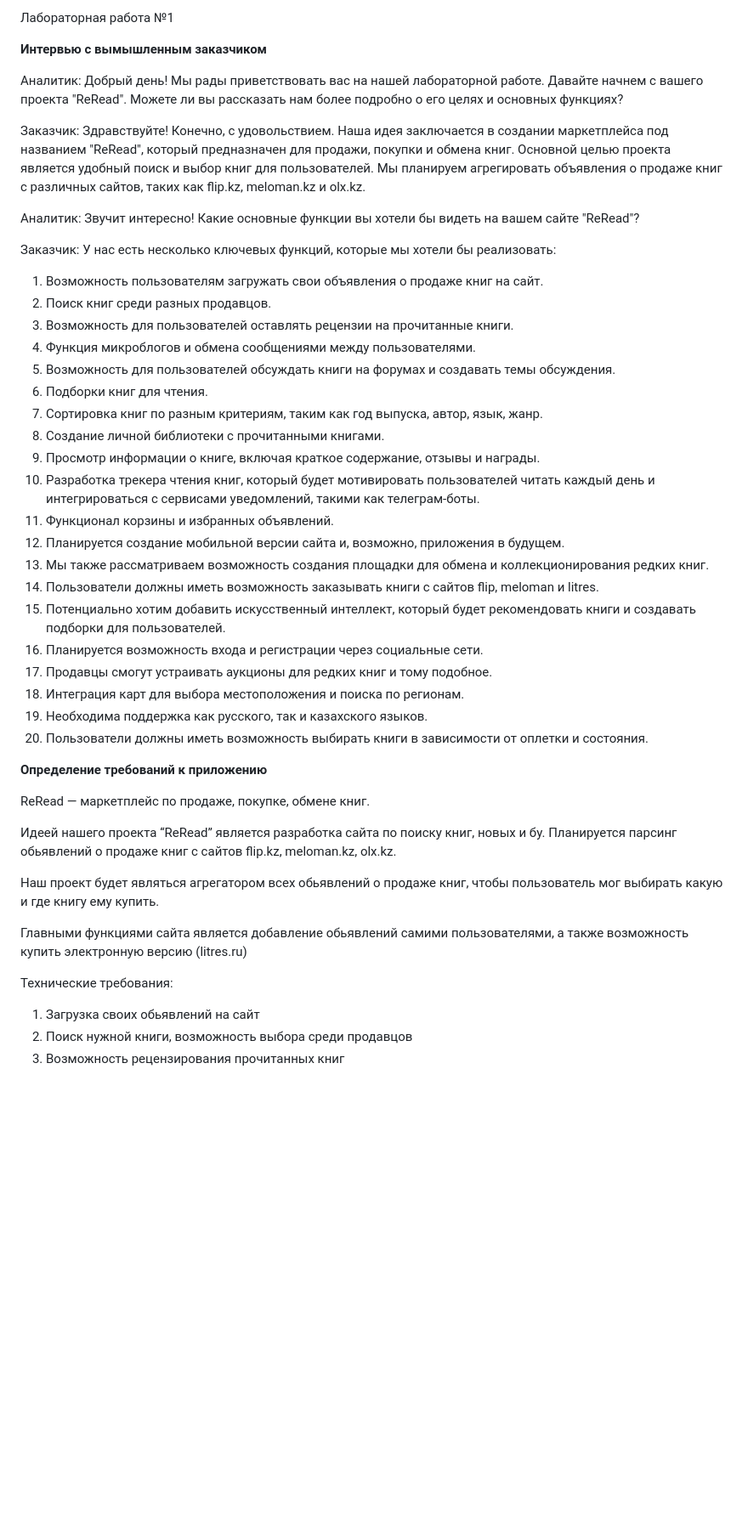
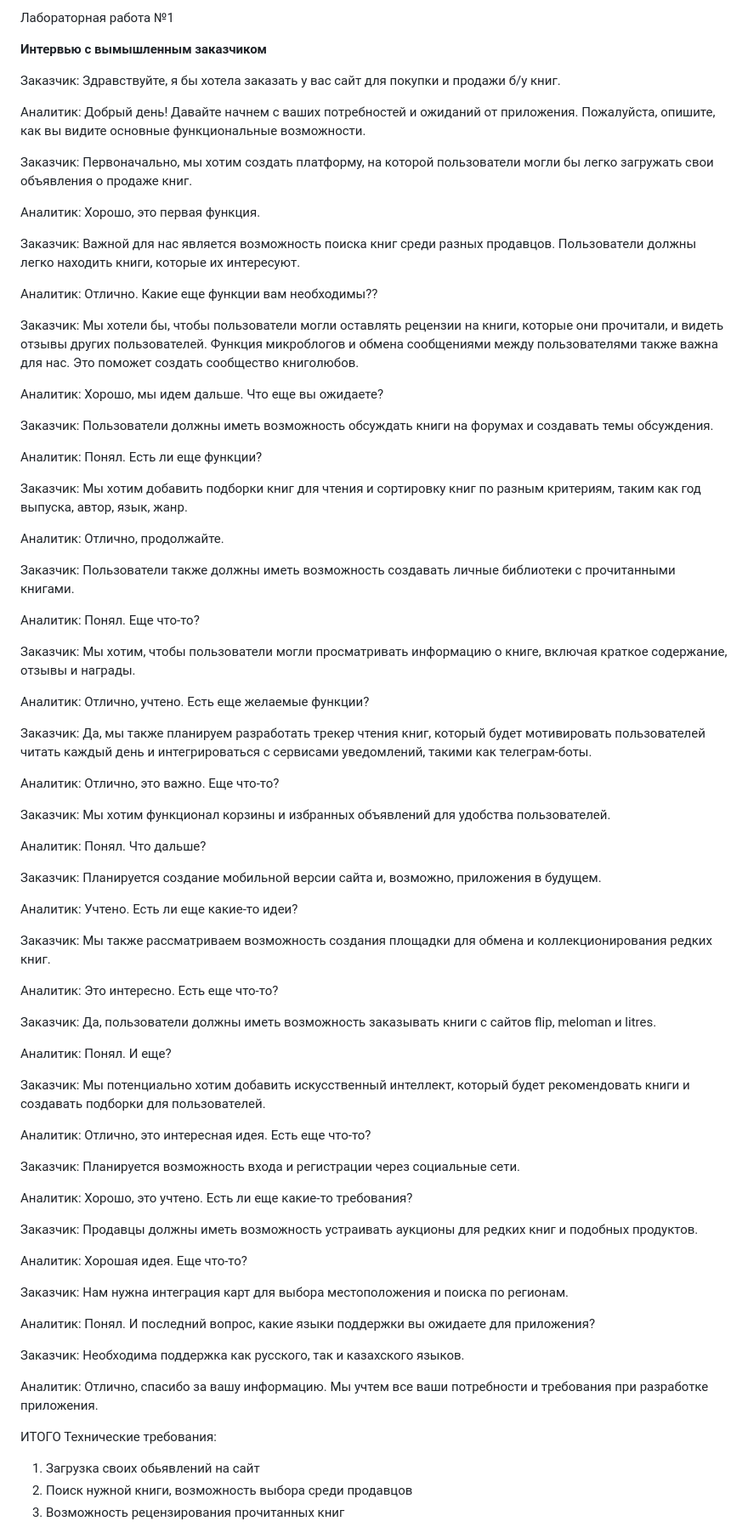
Before and after one commit to lyarov22/reread, a Markdown page: labs/lab1.md, the part around one of its changes. Shown at 85% size. Rendered like a GitHub page; blank space fills up the shorter version.

```diff
--- a/labs/lab1.md
+++ b/labs/lab1.md
@@ -36,46 +36,79 @@
 
 **Интервью с вымышленным заказчиком**
 
-Аналитик: Добрый день! Мы рады приветствовать вас на нашей лабораторной работе. Давайте начнем с вашего проекта "ReRead". Можете ли вы рассказать нам более подробно о его целях и основных функциях?
+Заказчик: Здравствуйте, я бы хотела заказать у вас сайт для покупки и продажи б/у книг.
 
-Заказчик: Здравствуйте! Конечно, с удовольствием. Наша идея заключается в создании маркетплейса под названием "ReRead", который предназначен для продажи, покупки и обмена книг. Основной целью проекта является удобный поиск и выбор книг для пользователей. Мы планируем агрегировать объявления о продаже книг с различных сайтов, таких как flip.kz, meloman.kz и olx.kz.
+Аналитик: Добрый день! Давайте начнем с ваших потребностей и ожиданий от приложения. Пожалуйста, опишите, как вы видите основные функциональные возможности.
 
-Аналитик: Звучит интересно! Какие основные функции вы хотели бы видеть на вашем сайте "ReRead"?
+Заказчик: Первоначально, мы хотим создать платформу, на которой пользователи могли бы легко загружать свои объявления о продаже книг.
 
-Заказчик: У нас есть несколько ключевых функций, которые мы хотели бы реализовать:
+Аналитик: Хорошо, это первая функция.
 
-1. Возможность пользователям загружать свои объявления о продаже книг на сайт.
-2. Поиск книг среди разных продавцов.
-3. Возможность для пользователей оставлять рецензии на прочитанные книги.
-4. Функция микроблогов и обмена сообщениями между пользователями.
-5. Возможность для пользователей обсуждать книги на форумах и создавать темы обсуждения.
-6. Подборки книг для чтения.
-7. Сортировка книг по разным критериям, таким как год выпуска, автор, язык, жанр.
-8. Создание личной библиотеки с прочитанными книгами.
-9. Просмотр информации о книге, включая краткое содержание, отзывы и награды.
-10. Разработка трекера чтения книг, который будет мотивировать пользователей читать каждый день и интегрироваться с сервисами уведомлений, такими как телеграм-боты.
-11. Функционал корзины и избранных объявлений.
-12. Планируется создание мобильной версии сайта и, возможно, приложения в будущем.
-13. Мы также рассматриваем возможность создания площадки для обмена и коллекционирования редких книг.
-14. Пользователи должны иметь возможность заказывать книги с сайтов flip, meloman и litres.
-15. Потенциально хотим добавить искусственный интеллект, который будет рекомендовать книги и создавать подборки для пользователей.
-16. Планируется возможность входа и регистрации через социальные сети.
-17. Продавцы смогут устраивать аукционы для редких книг и тому подобное.
-18. Интеграция карт для выбора местоположения и поиска по регионам.
-19. Необходима поддержка как русского, так и казахского языков.
-20. Пользователи должны иметь возможность выбирать книги в зависимости от оплетки и состояния.
+Заказчик: Важной для нас является возможность поиска книг среди разных продавцов. Пользователи должны легко находить книги, которые их интересуют.
 
-**Определение требований к приложению**
+Аналитик: Отлично. Какие еще функции вам необходимы??
 
-ReRead — маркетплейс по продаже, покупке, обмене книг.
+Заказчик: Мы хотели бы, чтобы пользователи могли оставлять рецензии на книги, которые они прочитали, и видеть отзывы других пользователей. Функция микроблогов и обмена сообщениями между пользователями также важна для нас. Это поможет создать сообщество книголюбов.
 
-Идеей нашего проекта “ReRead” является разработка сайта по поиску книг, новых и бу. Планируется парсинг обьявлений о продаже книг с сайтов flip.kz, meloman.kz, olx.kz.
+Аналитик: Хорошо, мы идем дальше. Что еще вы ожидаете?
 
-Наш проект будет являться агрегатором всех обьявлений о продаже книг, чтобы пользователь мог выбирать какую и где книгу ему купить.
+Заказчик: Пользователи должны иметь возможность обсуждать книги на форумах и создавать темы обсуждения.
 
-Главными функциями сайта является добавление обьявлений самими пользователями, а также возможность купить электронную версию (litres.ru)
+Аналитик: Понял. Есть ли еще функции?
 
-Технические требования:
+Заказчик: Мы хотим добавить подборки книг для чтения и сортировку книг по разным критериям, таким как год выпуска, автор, язык, жанр.
+
+Аналитик: Отлично, продолжайте.
+
+Заказчик: Пользователи также должны иметь возможность создавать личные библиотеки с прочитанными книгами.
+
+Аналитик: Понял. Еще что-то?
+
+Заказчик: Мы хотим, чтобы пользователи могли просматривать информацию о книге, включая краткое содержание, отзывы и награды.
+
+Аналитик: Отлично, учтено. Есть еще желаемые функции?
+
+Заказчик: Да, мы также планируем разработать трекер чтения книг, который будет мотивировать пользователей читать каждый день и интегрироваться с сервисами уведомлений, такими как телеграм-боты.
+
+Аналитик: Отлично, это важно. Еще что-то?
+
+Заказчик: Мы хотим функционал корзины и избранных объявлений для удобства пользователей.
+
+Аналитик: Понял. Что дальше?
+
+Заказчик: Планируется создание мобильной версии сайта и, возможно, приложения в будущем.
+
+Аналитик: Учтено. Есть ли еще какие-то идеи?
+
+Заказчик: Мы также рассматриваем возможность создания площадки для обмена и коллекционирования редких книг.
+
+Аналитик: Это интересно. Есть еще что-то?
+
+Заказчик: Да, пользователи должны иметь возможность заказывать книги с сайтов flip, meloman и litres.
+
+Аналитик: Понял. И еще?
+
+Заказчик: Мы потенциально хотим добавить искусственный интеллект, который будет рекомендовать книги и создавать подборки для пользователей.
+
+Аналитик: Отлично, это интересная идея. Есть еще что-то?
+
+Заказчик: Планируется возможность входа и регистрации через социальные сети.
+
+Аналитик: Хорошо, это учтено. Есть ли еще какие-то требования?
+
+Заказчик: Продавцы должны иметь возможность устраивать аукционы для редких книг и подобных продуктов.
+
+Аналитик: Хорошая идея. Еще что-то?
+
+Заказчик: Нам нужна интеграция карт для выбора местоположения и поиска по регионам.
+
+Аналитик: Понял. И последний вопрос, какие языки поддержки вы ожидаете для приложения?
+
+Заказчик: Необходима поддержка как русского, так и казахского языков.
+
+Аналитик: Отлично, спасибо за вашу информацию. Мы учтем все ваши потребности и требования при разработке приложения.
+
+ИТОГО Технические требования:
 
 1. Загрузка своих обьявлений на сайт
 2. Поиск нужной книги, возможность выбора среди продавцов
```
Also changed, not shown: other parts of labs/lab1.md (+2 -1 lines).
